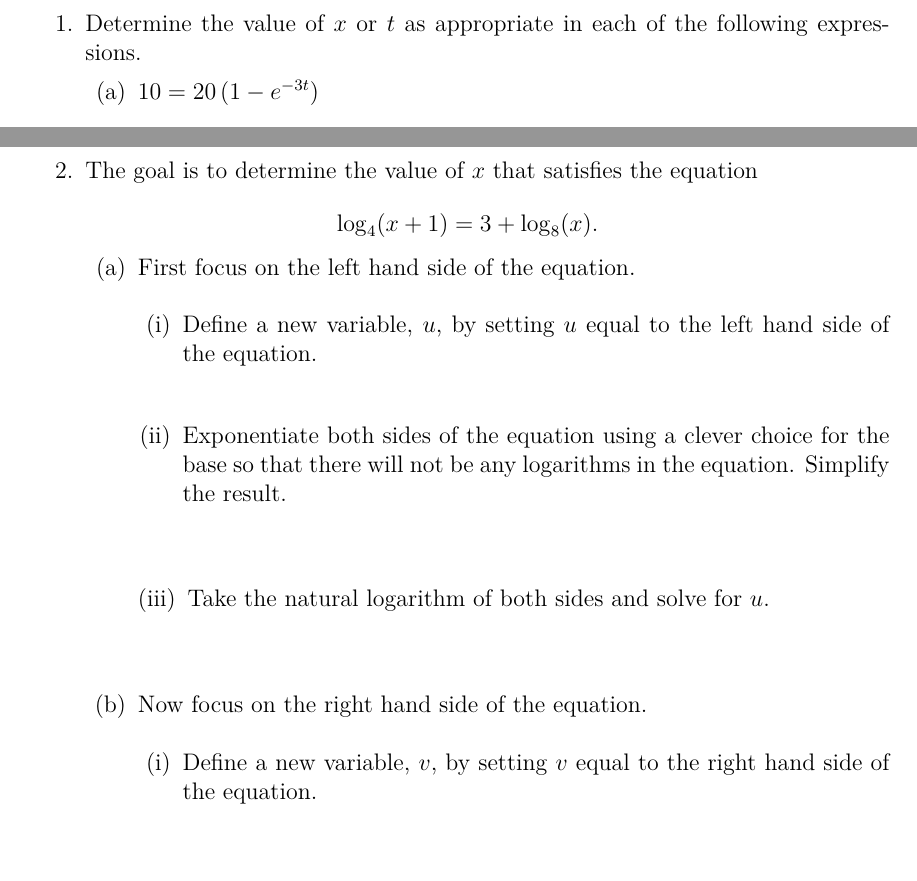
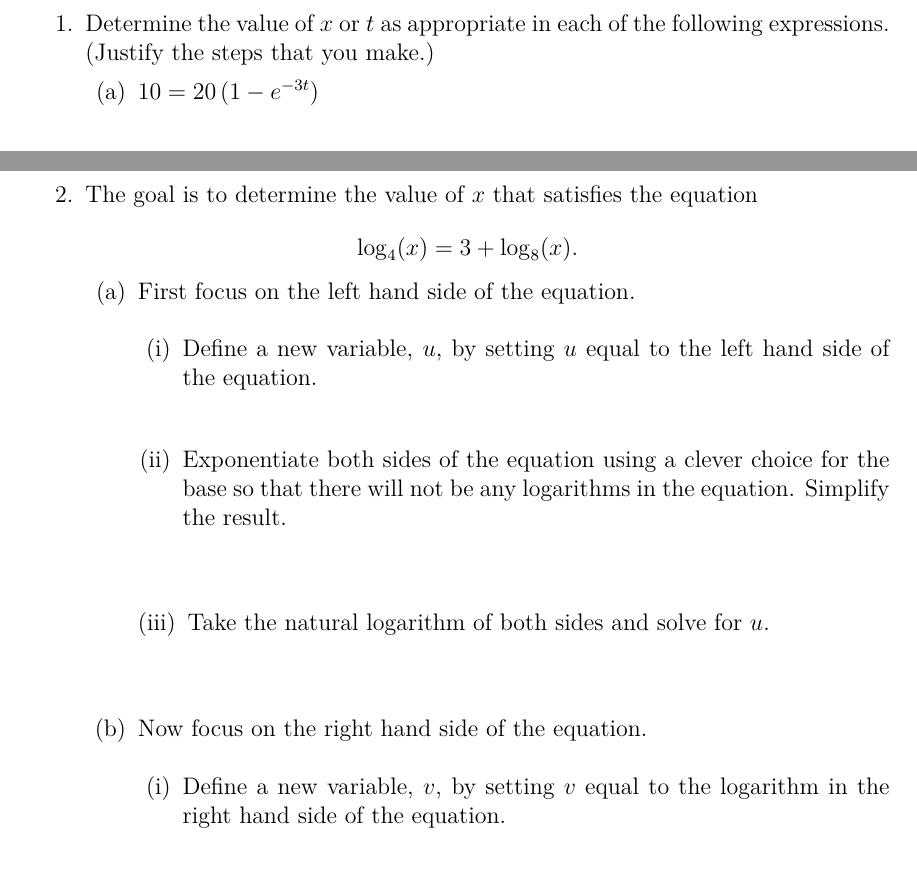
Before and after one commit to KellyBlack/Precalculus, a LaTeX thesis (labManual.tex, which reads exponentials/section_equationsExponentials.tex): two parts of pages 147 and 149 of 247, joined at a grey line, cut so that both start at the same text, the shorter picture padded with empty space. Compiled offline with XeLaTeX.

Commit message:
Made some minor word changes for the activity on solving exponential equations

```diff
--- a/exponentials/section_equationsExponentials.tex
+++ b/exponentials/section_equationsExponentials.tex
@@ -21,10 +21,12 @@
 \actTitle{Exponential and Logarithmic Equations}
 \begin{problem}
 \item Determine the value of $x$ or $t$ as appropriate in each of the
-  following expressions.
+  following expressions. (Justify the steps that you make.)
   \begin{subproblem}
   \item $10 = 20\left( 1 - e^{-3t} \right)$
+
     \vfill
+
   \item $\frac{1}{20} =  \frac{1}{3\sqrt{2\pi}} e^{-x^2/6}$
     \vfill
   \item $xe^{-x} + e^{-x} = 0$
@@ -41,7 +43,7 @@
 \item The goal is to determine the value of $x$ that satisfies the
   equation
   \begin{eqnarray*}
-    \log_4(x+1) = 3 + \log_8(x).
+    \log_4(x) = 3 + \log_8(x).
   \end{eqnarray*}
   \vspace{-2em}
   \begin{subproblem}
@@ -59,8 +61,8 @@
     \end{subsubproblem}
   \item Now focus on the right hand side of the equation.
     \begin{subsubproblem}
-    \item Define a new variable, $v$, by setting $v$ equal to the right
-      hand side of the equation.
+    \item Define a new variable, $v$, by setting $v$ equal to the
+      logarithm in the right hand side of the equation.
       \vspace{1em}
     \item Exponentiate both sides of the equation using a clever
       choice for the base so that there will not be any logarithms in
```
Also changed, not shown: labManual.pdf.
